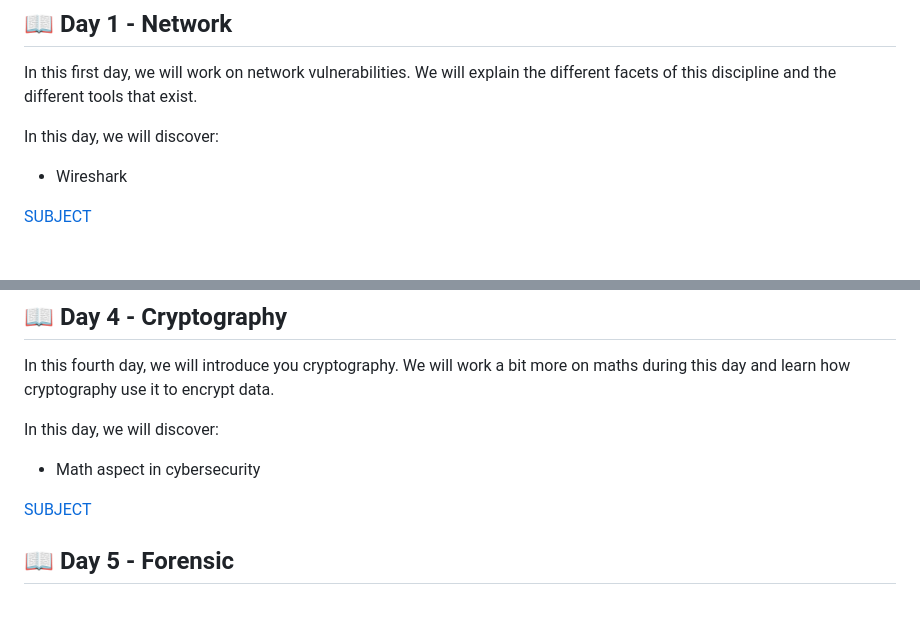
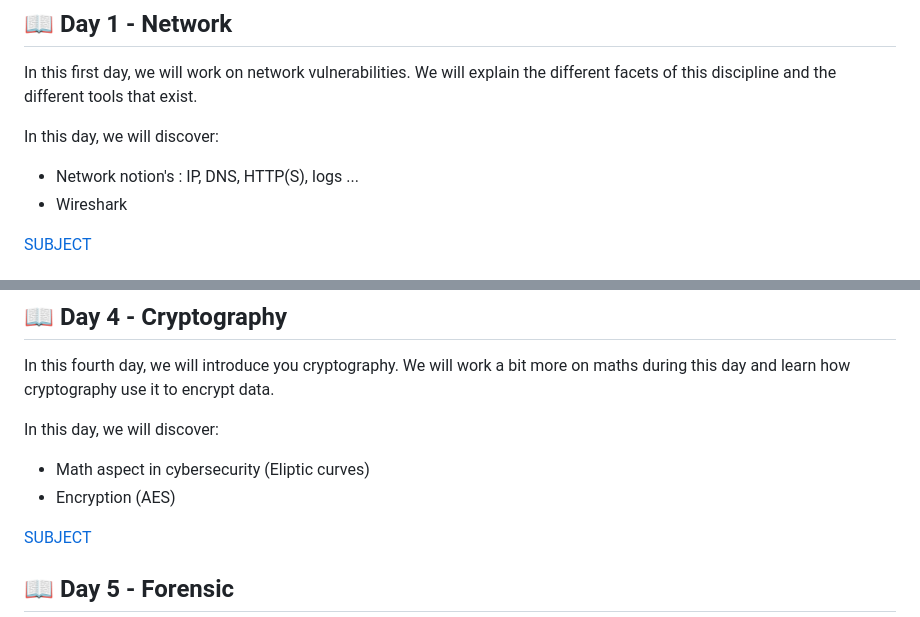
Before and after one commit to PoCInnovation/Pool2023, a Markdown page: Security/Readme.md, 2 parts joined by grey strips. Rendered like a GitHub page.

```diff
--- a/Security/Readme.md
+++ b/Security/Readme.md
@@ -16,6 +16,7 @@ In this first day, we will work on network vulnerabilities. We will explain the
 
 In this day, we will discover:
 
+- Network notion's : IP, DNS, HTTP(S), logs ...
 - Wireshark
 
 [SUBJECT](./day1/)
@@ -47,7 +48,8 @@ In this fourth day, we will introduce you cryptography. We will work a bit more
 
 In this day, we will discover:
 
-- Math aspect in cybersecurity
+- Math aspect in cybersecurity (Eliptic curves)
+- Encryption (AES)
 
 [SUBJECT](./day4/)
 
```
